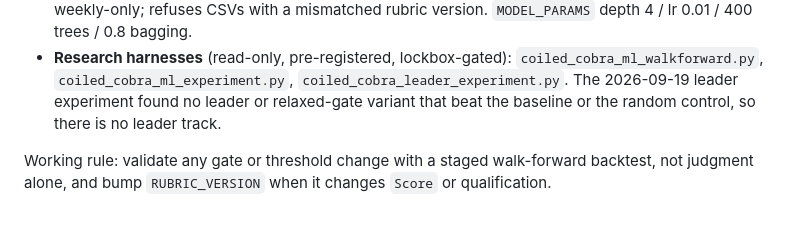
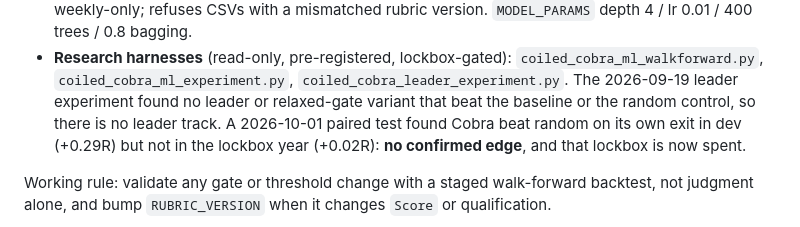
Before and after one commit to jigar3730/finance-vibe, a Markdown page: docs/architecture/project_resurrection_prompt.md, the part around the change. Drawn GitHub-style.

```diff
--- a/docs/architecture/project_resurrection_prompt.md
+++ b/docs/architecture/project_resurrection_prompt.md
@@ -74,7 +74,9 @@ Key logic:
   `coiled_cobra_ml_walkforward.py`, `coiled_cobra_ml_experiment.py`,
   `coiled_cobra_leader_experiment.py`. The 2026-09-19 leader experiment found
   no leader or relaxed-gate variant that beat the baseline or the random
-  control, so there is no leader track.
+  control, so there is no leader track. A 2026-10-01 paired test found Cobra
+  beat random on its own exit in dev (+0.29R) but not in the lockbox year
+  (+0.02R): **no confirmed edge**, and that lockbox is now spent.
 
 Working rule: validate any gate or threshold change with a staged walk-forward
 backtest, not judgment alone, and bump `RUBRIC_VERSION` when it changes
```
Also changed, not shown: docs/architecture/backtest_and_backfill.md (+36 -0 lines).
